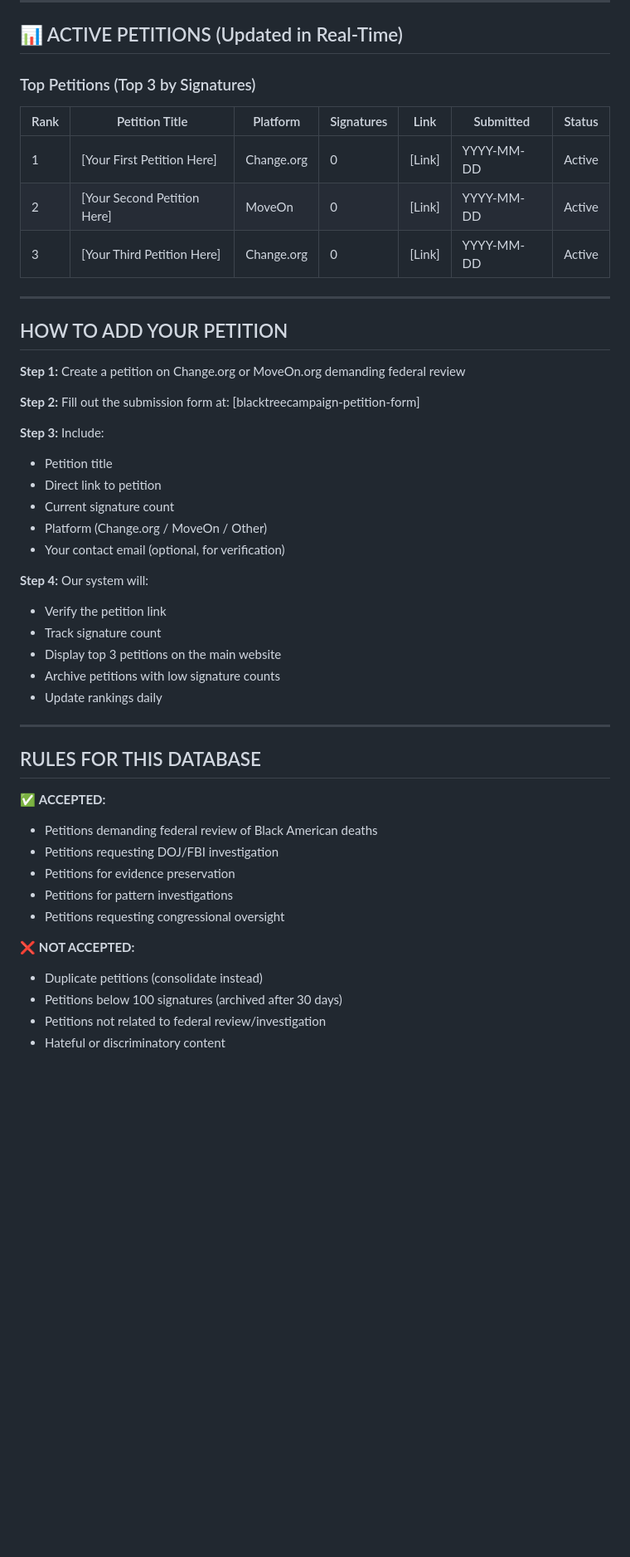
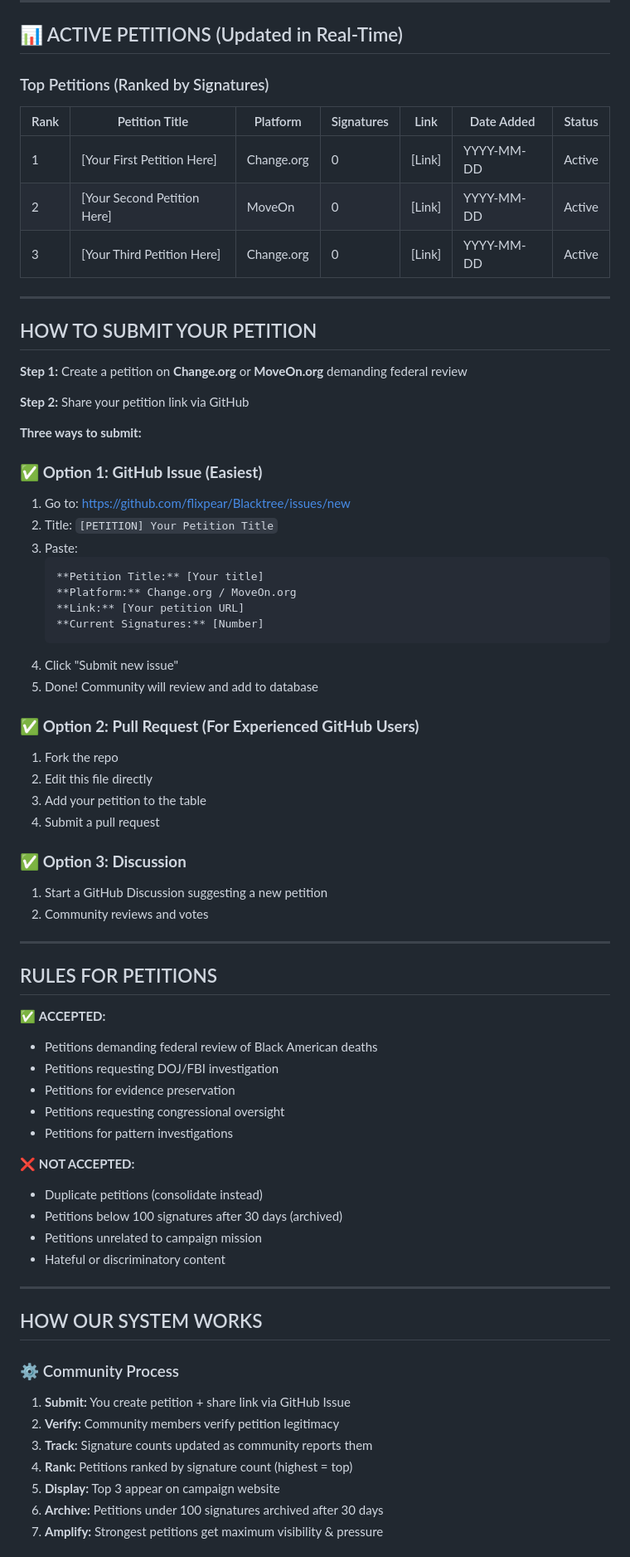
Before and after one commit to flixpear/Blacktree, a Markdown page: PETITIONS_DATABASE.md, the part around one of its changes. Shown at 83% size. Rendered like a GitHub page; blank space fills up the shorter version.

````diff
--- a/PETITIONS_DATABASE.md
+++ b/PETITIONS_DATABASE.md
@@ -8,9 +8,9 @@
 
 ## 📊 ACTIVE PETITIONS (Updated in Real-Time)
 
-### Top Petitions (Top 3 by Signatures)
+### Top Petitions (Ranked by Signatures)
 
-| Rank | Petition Title | Platform | Signatures | Link | Submitted | Status |
+| Rank | Petition Title | Platform | Signatures | Link | Date Added | Status |
 |------|---|---|---|---|---|---|
 | 1 | [Your First Petition Here] | Change.org | 0 | [Link] | YYYY-MM-DD | Active |
 | 2 | [Your Second Petition Here] | MoveOn | 0 | [Link] | YYYY-MM-DD | Active |
@@ -18,39 +18,65 @@
 
 ---
 
-## HOW TO ADD YOUR PETITION
+## HOW TO SUBMIT YOUR PETITION
 
-**Step 1:** Create a petition on Change.org or MoveOn.org demanding federal review
+**Step 1:** Create a petition on **Change.org** or **MoveOn.org** demanding federal review
 
-**Step 2:** Fill out the submission form at: [blacktreecampaign-petition-form]
+**Step 2:** Share your petition link via GitHub
 
-**Step 3:** Include:
-- Petition title
-- Direct link to petition
-- Current signature count
-- Platform (Change.org / MoveOn / Other)
-- Your contact email (optional, for verification)
+**Three ways to submit:**
 
-**Step 4:** Our system will:
-- Verify the petition link
-- Track signature count
-- Display top 3 petitions on the main website
-- Archive petitions with low signature counts
-- Update rankings daily
+### ✅ **Option 1: GitHub Issue (Easiest)**
+1. Go to: https://github.com/flixpear/Blacktree/issues/new
+2. Title: `[PETITION] Your Petition Title`
+3. Paste:
+   ```
+   **Petition Title:** [Your title]
+   **Platform:** Change.org / MoveOn.org
+   **Link:** [Your petition URL]
+   **Current Signatures:** [Number]
+   ```
+4. Click "Submit new issue"
+5. Done! Community will review and add to database
+
+### ✅ **Option 2: Pull Request (For Experienced GitHub Users)**
+1. Fork the repo
+2. Edit this file directly
+3. Add your petition to the table
+4. Submit a pull request
+
+### ✅ **Option 3: Discussion**
+1. Start a GitHub Discussion suggesting a new petition
+2. Community reviews and votes
 
 ---
 
-## RULES FOR THIS DATABASE
+## RULES FOR PETITIONS
 
 ✅ **ACCEPTED:**
 - Petitions demanding federal review of Black American deaths
 - Petitions requesting DOJ/FBI investigation
 - Petitions for evidence preservation
+- Petitions requesting congressional oversight
 - Petitions for pattern investigations
-- Petitions requesting congressional oversight
 
 ❌ **NOT ACCEPTED:**
 - Duplicate petitions (consolidate instead)
-- Petitions below 100 signatures (archived after 30 days)
-- Petitions not related to federal review/investigation
+- Petitions below 100 signatures after 30 days (archived)
+- Petitions unrelated to campaign mission
 - Hateful or discriminatory content
+
+---
+
+## HOW OUR SYSTEM WORKS
+
+### ⚙️ Community Process
+
+1. **Submit:** You create petition + share link via GitHub Issue
+2. **Verify:** Community members verify petition legitimacy
+3. **Track:** Signature counts updated as community reports them
+4. **Rank:** Petitions ranked by signature count (highest = top)
+5. **Display:** Top 3 appear on campaign website
+6. **Archive:** Petitions under 100 signatures archived after 30 days
+7. **Amplify:** Strongest petitions get maximum visibility & pressure
+
````
Also changed, not shown: other parts of PETITIONS_DATABASE.md (+47 -97 lines).
